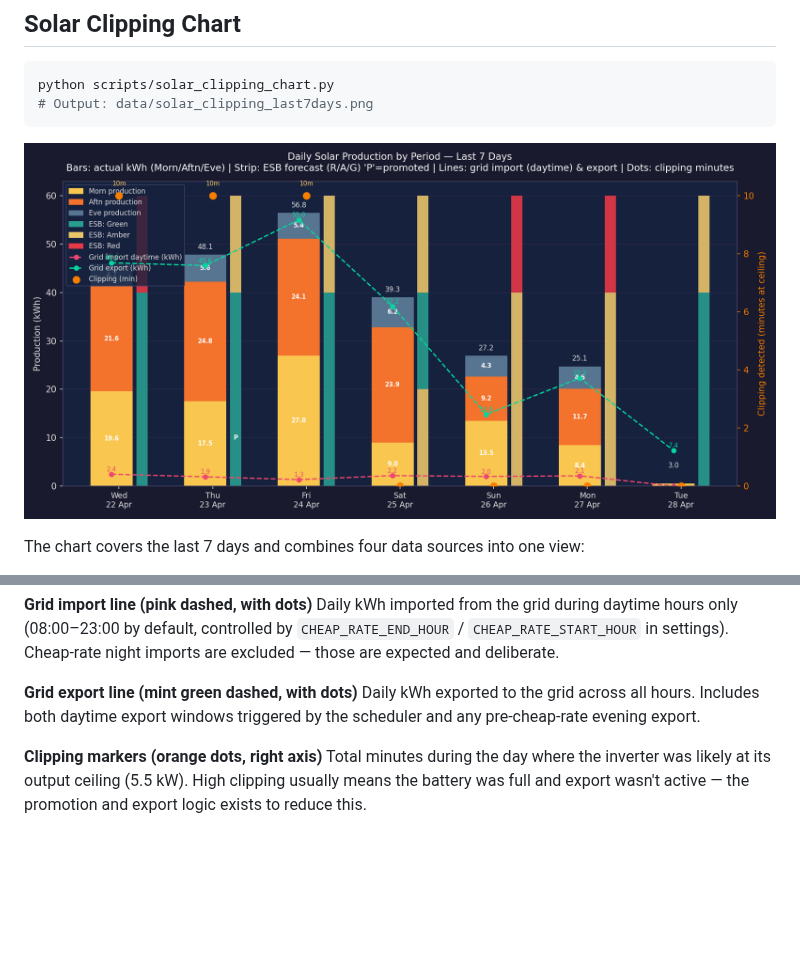
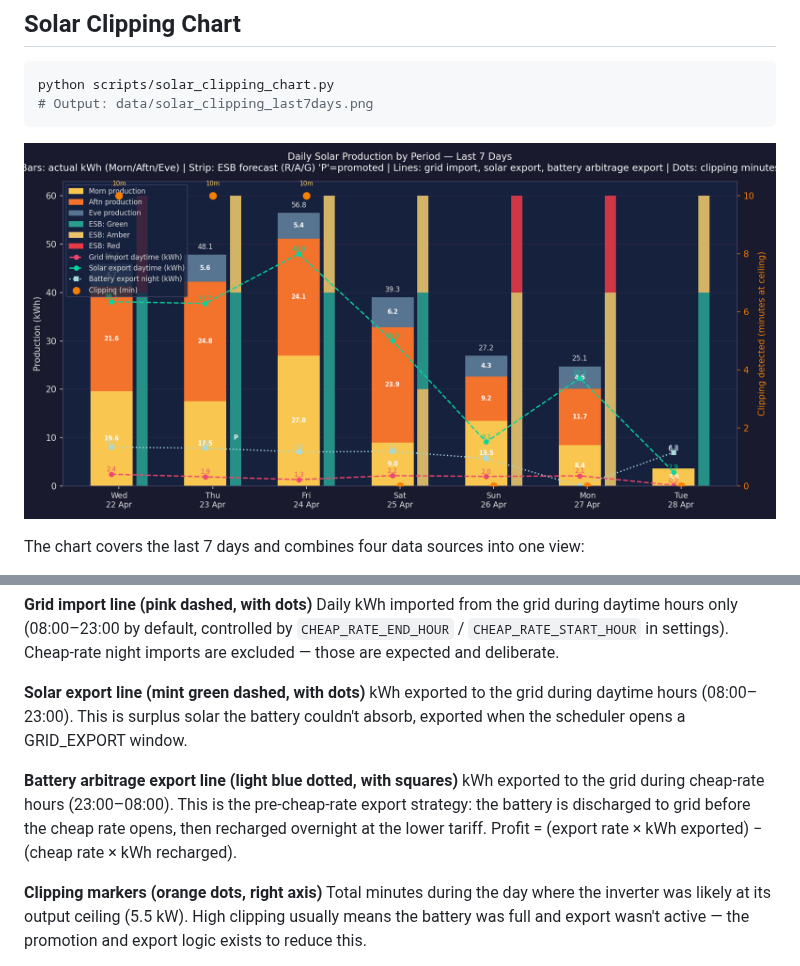
Before and after one commit to deadl0ck/SigenSmartControl, a Markdown page: README.md, 2 parts joined by grey strips. GitHub-like rendering; pictures changed too: docs/solar_clipping_last7days.png; blank space fills up the shorter version.

```diff
--- a/README.md
+++ b/README.md
@@ -913,8 +913,11 @@ Three equal-height coloured sections show the ESB forecast that was active at th
 **Grid import line (pink dashed, with dots)**
 Daily kWh imported from the grid during daytime hours only (08:00–23:00 by default, controlled by `CHEAP_RATE_END_HOUR` / `CHEAP_RATE_START_HOUR` in settings). Cheap-rate night imports are excluded — those are expected and deliberate.
 
-**Grid export line (mint green dashed, with dots)**
-Daily kWh exported to the grid across all hours. Includes both daytime export windows triggered by the scheduler and any pre-cheap-rate evening export.
+**Solar export line (mint green dashed, with dots)**
+kWh exported to the grid during daytime hours (08:00–23:00). This is surplus solar the battery couldn't absorb, exported when the scheduler opens a GRID_EXPORT window.
+
+**Battery arbitrage export line (light blue dotted, with squares)**
+kWh exported to the grid during cheap-rate hours (23:00–08:00). This is the pre-cheap-rate export strategy: the battery is discharged to grid before the cheap rate opens, then recharged overnight at the lower tariff. Profit = (export rate × kWh exported) − (cheap rate × kWh recharged).
 
 **Clipping markers (orange dots, right axis)**
 Total minutes during the day where the inverter was likely at its output ceiling (5.5 kW). High clipping usually means the battery was full and export wasn't active — the promotion and export logic exists to reduce this.
```
Also changed, not shown: 1 other file.
